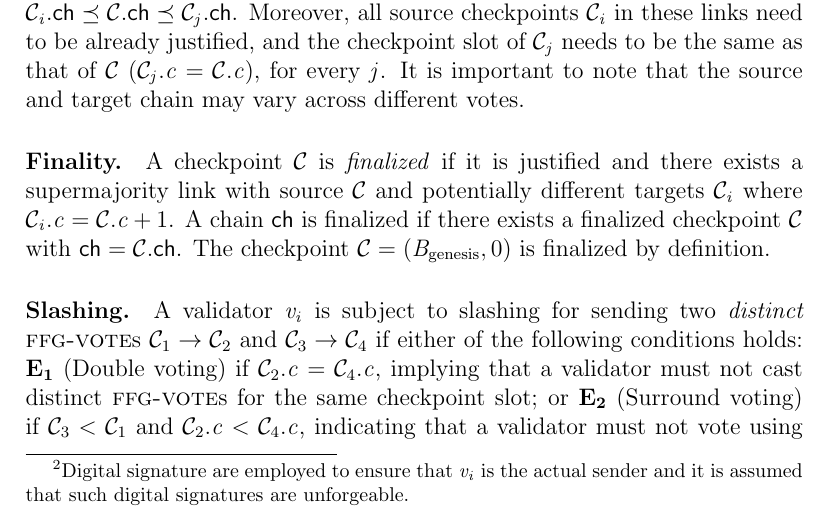
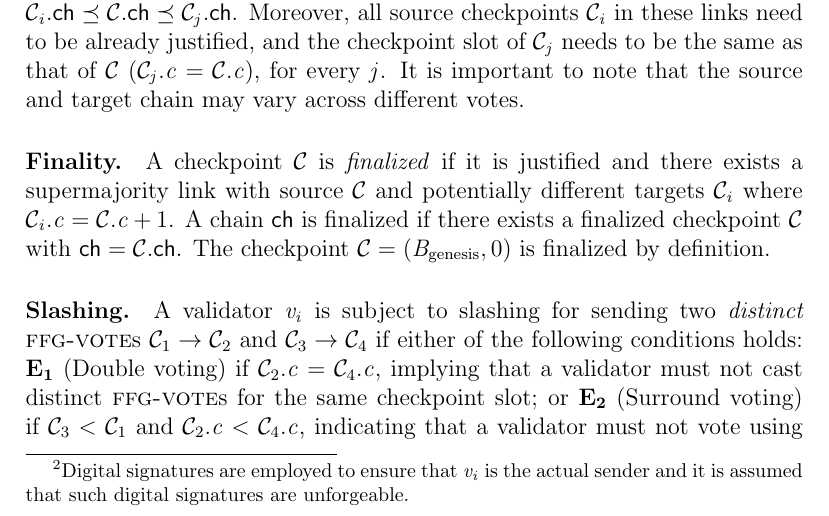
Before and after one commit to freespek/ssf-mc, a LaTeX paper (reports/report.tex, which reads reports/3sf.tex): part of page 11 of 59, cut so that both start at the same text. Compiled offline with pdfLaTeX.

Commit message:
Update reports/3sf.tex
Co-authored-by: Kukovec <jure.kukovec@gmail.com>

```diff
--- a/reports/3sf.tex
+++ b/reports/3sf.tex
@@ -37,7 +37,7 @@ Also, $\C < \C'$ means $\C \leq \C' \land \C \neq \C'$.
 Validators cast two main types of votes: \textsc{ffg-vote}s and \textsc{vote}s.
 Each \textsc{vote} includes an \textsc{ffg-vote}.
 The specification targeted by this project only deals with \textsc{ffg-vote}s as the extra information included in  \textsc{vote}s has no impact on AccountableSafety.
-An \textsc{ffg-vote} is represented as a tuple \([\textsc{ffg-vote}, \C_1, \C_2, v_i]\), where {$v_i$ is the validator sending the \textsc{ffg-vote}\footnote{Digital signature are employed to ensure that $v_i$ is the actual sender and it is assumed that such digital signatures are unforgeable.}, while} \(\C_1\) and \(\C_2\) are checkpoints.
+An \textsc{ffg-vote} is represented as a tuple \([\textsc{ffg-vote}, \C_1, \C_2, v_i]\), where {$v_i$ is the validator sending the \textsc{ffg-vote}\footnote{Digital signatures are employed to ensure that $v_i$ is the actual sender and it is assumed that such digital signatures are unforgeable.}, while} \(\C_1\) and \(\C_2\) are checkpoints.
 These checkpoints are respectively referred to as the \emph{source} (\(\C_1\)) and the \emph{target} (\(\C_2\)) of the \textsc{ffg-vote}.
 Such an \textsc{ffg-vote} is \emph{valid}
 %(i.e., $\mathrm{valid}(\C_1 \to \C_2$))
```
